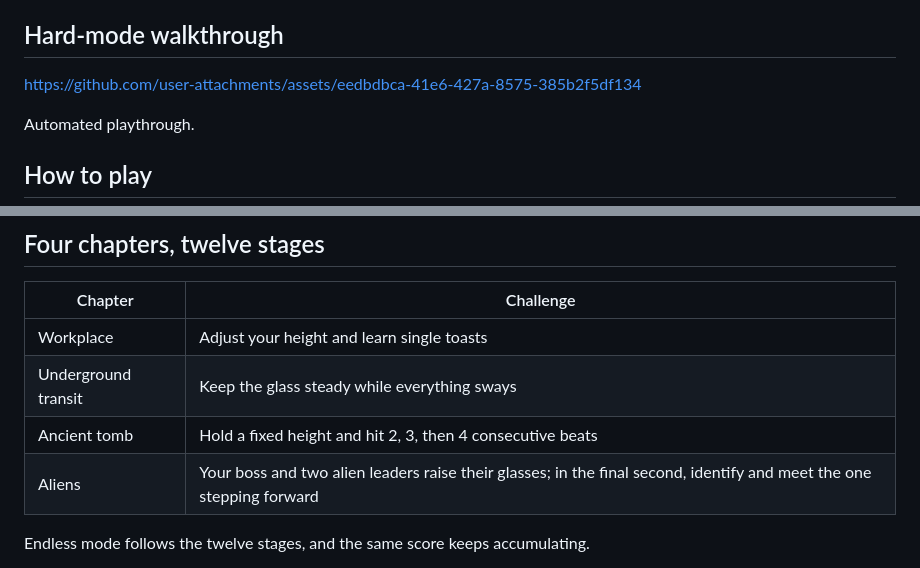
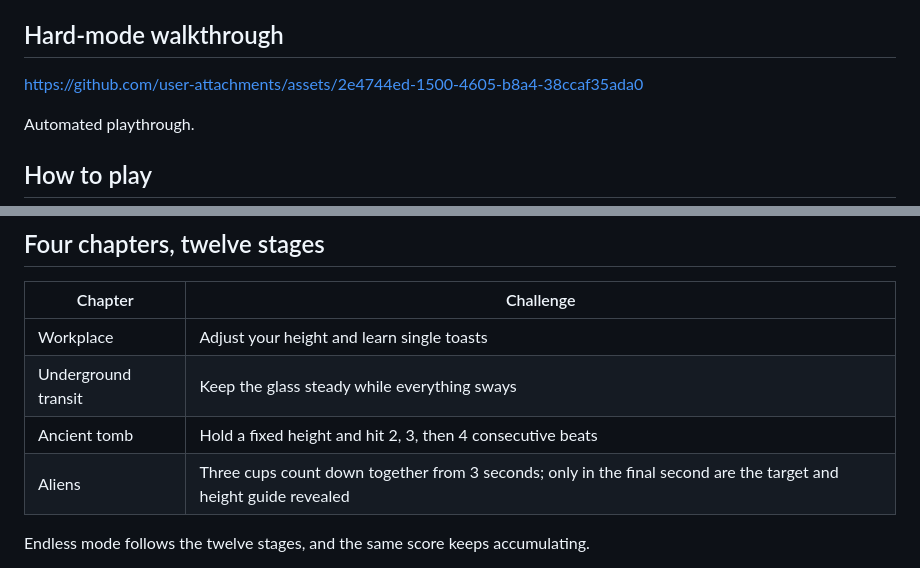
Before and after one commit to CLaSLoVe/Toast-Lower, a Markdown page: README.md, 2 parts joined by grey strips. GitHub-like rendering.

Commit message:
Give alien toasts a full countdown and restore result statistics

```diff
--- a/README.md
+++ b/README.md
@@ -6,7 +6,7 @@ English | [简体中文](README.zh-CN.md)
 
 ## Hard-mode walkthrough
 
-https://github.com/user-attachments/assets/eedbdbca-41e6-427a-8575-385b2f5df134
+https://github.com/user-attachments/assets/2e4744ed-1500-4605-b8a4-38ccaf35ada0
 
 Automated playthrough.
 
@@ -32,7 +32,7 @@ The red **0s** marks the ideal toast timing. Run out of wine and the game ends.
 | Workplace | Adjust your height and learn single toasts |
 | Underground transit | Keep the glass steady while everything sways |
 | Ancient tomb | Hold a fixed height and hit 2, 3, then 4 consecutive beats |
-| Aliens | Your boss and two alien leaders raise their glasses; in the final second, identify and meet the one stepping forward |
+| Aliens | Three cups count down together from 3 seconds; only in the final second are the target and height guide revealed |
 
 Endless mode follows the twelve stages, and the same score keeps accumulating.
 
```
Also changed, not shown: README.zh-CN.md (+2 -2 lines), docs/media/hard-clear.jpg, 8 other files.
